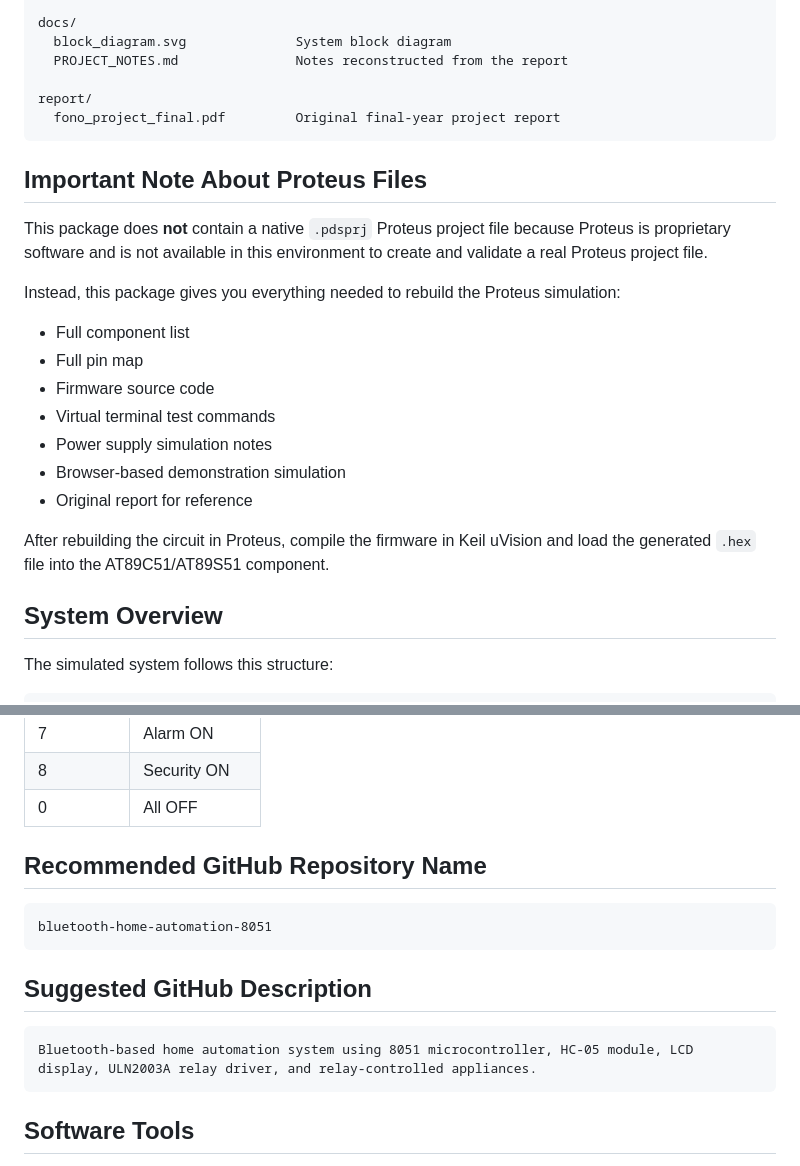
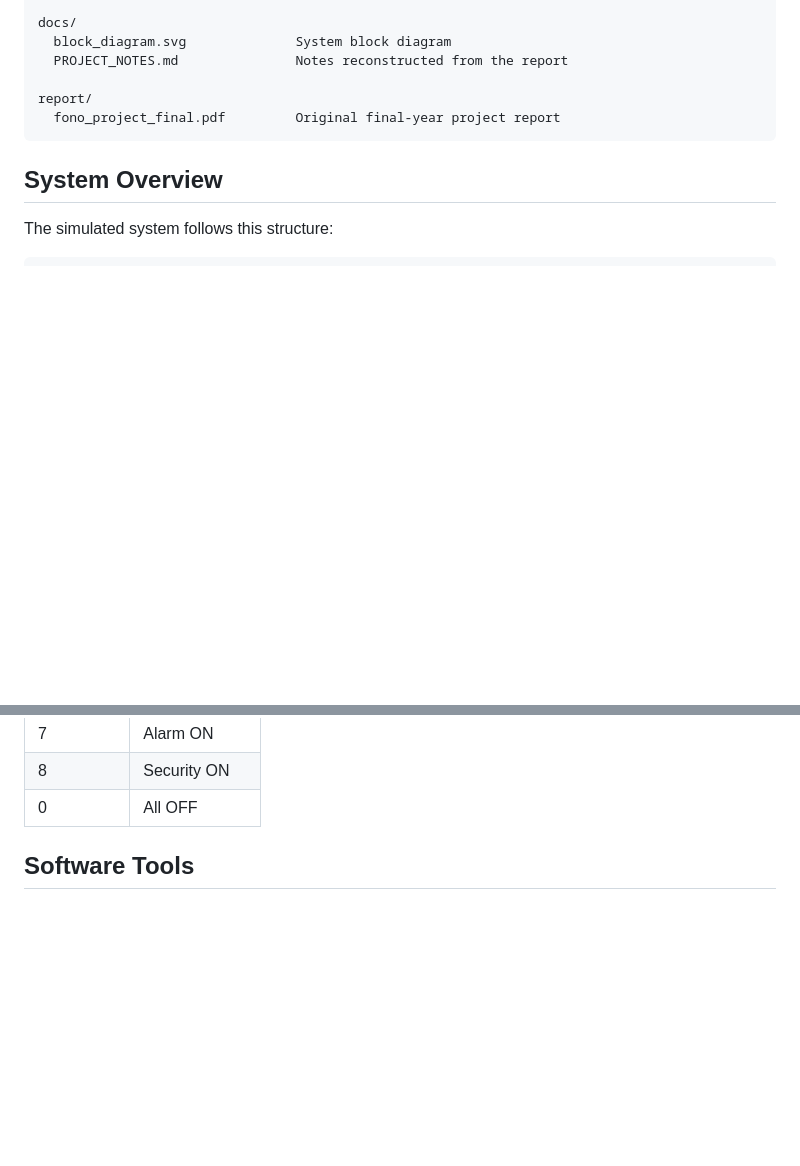
Before and after one commit to Jordanfonoscholar237/embedded-home-automation-8051, a Markdown page: README.md, 2 parts joined by grey strips. Rendered like a GitHub page; blank space fills up the shorter version.

````diff
--- a/README.md
+++ b/README.md
@@ -36,21 +36,6 @@ report/
   fono_project_final.pdf         Original final-year project report
 ```
 
-## Important Note About Proteus Files
-
-This package does **not** contain a native `.pdsprj` Proteus project file because Proteus is proprietary software and is not available in this environment to create and validate a real Proteus project file.
-
-Instead, this package gives you everything needed to rebuild the Proteus simulation:
-
-- Full component list
-- Full pin map
-- Firmware source code
-- Virtual terminal test commands
-- Power supply simulation notes
-- Browser-based demonstration simulation
-- Original report for reference
-
-After rebuilding the circuit in Proteus, compile the firmware in Keil uVision and load the generated `.hex` file into the AT89C51/AT89S51 component.
 
 ## System Overview
 
@@ -133,17 +118,6 @@ The suggested commands are:
 | 8 | Security ON |
 | 0 | All OFF |
 
-## Recommended GitHub Repository Name
-
-```text
-bluetooth-home-automation-8051
-```
-
-## Suggested GitHub Description
-
-```text
-Bluetooth-based home automation system using 8051 microcontroller, HC-05 module, LCD display, ULN2003A relay driver, and relay-controlled appliances.
-```
 
 ## Software Tools
 
````
